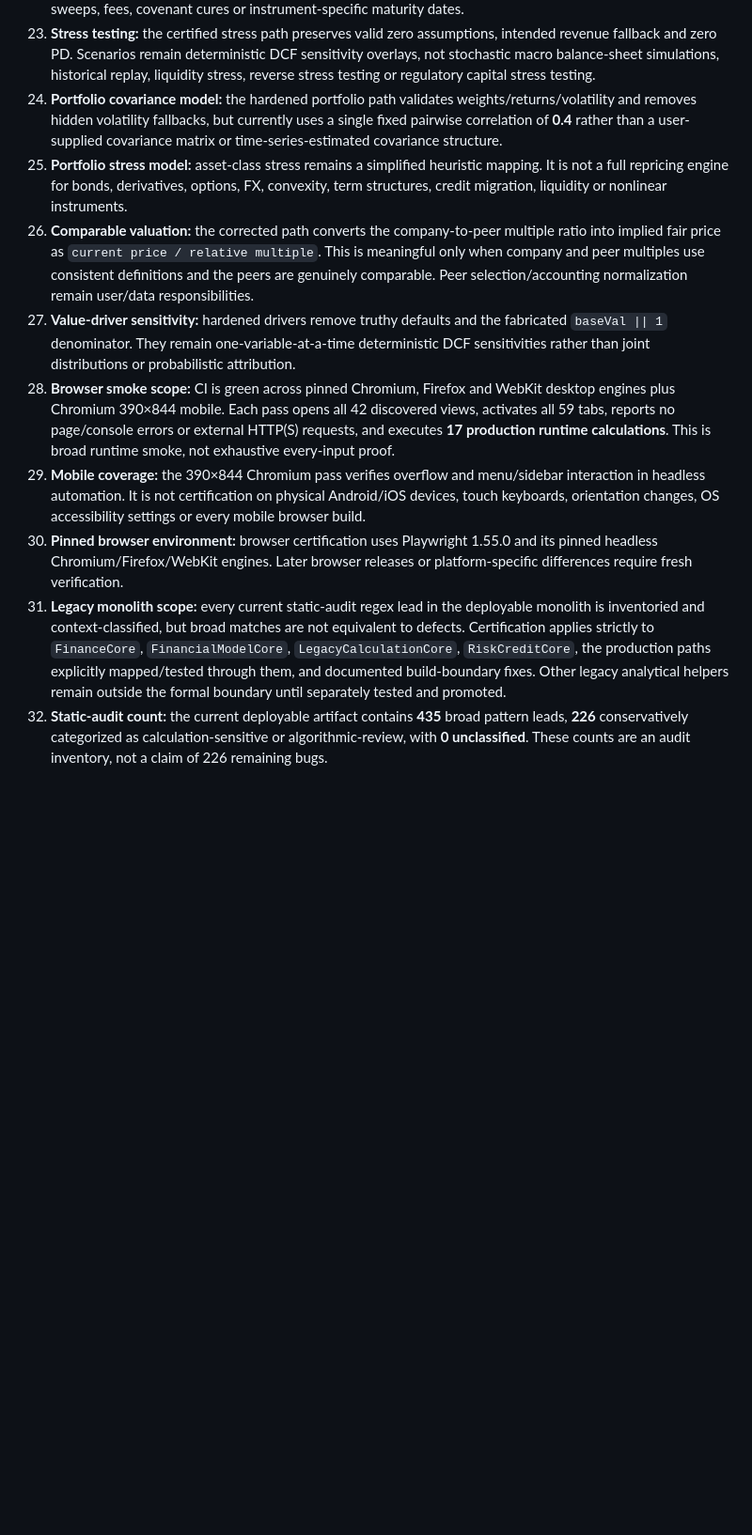
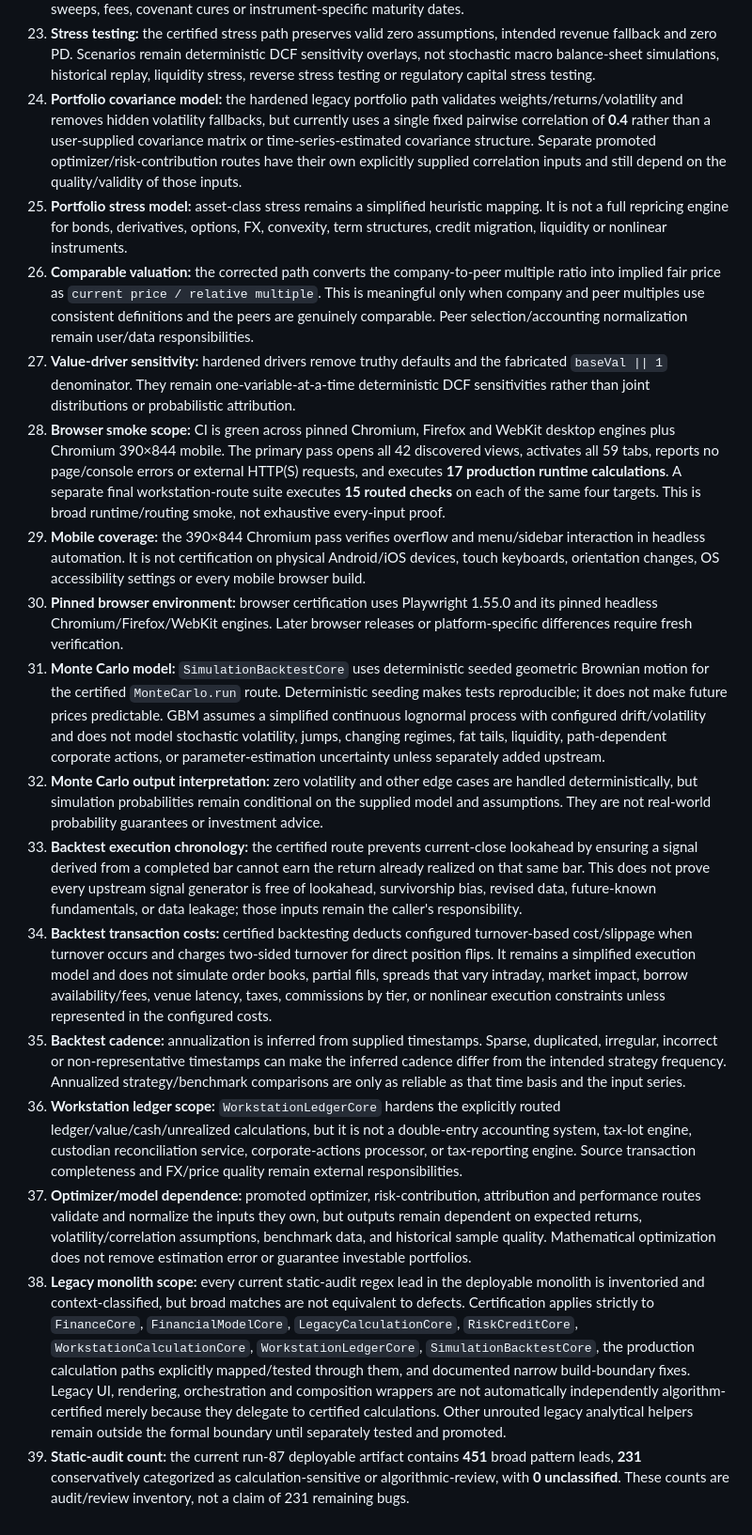
Before and after one commit to ZubaerAhmed13/Financial-Workstation, a Markdown page: docs/KNOWN_LIMITATIONS.md, the part around the change. Shown at 94% size. GitHub-like rendering; blank space fills up the shorter version.

Commit message:
docs: record final workstation simulation limitations

```diff
--- a/docs/KNOWN_LIMITATIONS.md
+++ b/docs/KNOWN_LIMITATIONS.md
@@ -25,12 +25,19 @@ These limitations are intentionally explicit. They are not silently presented as
 21. **EBITDA margin semantics:** detailed COGS, SG&A and R&D assumptions determine modeled EBITDA. The separate EBITDA-margin series is a target/diagnostic; a material mismatch generates a caution instead of silently forcing the assumptions to agree.
 22. **Debt schedule:** certified debt modeling supports simultaneous instruments with fixed rates and fixed annual repayment/amortization. It does not yet model floating curves, refinancing, PIK interest, mandatory/optional sweeps, fees, covenant cures or instrument-specific maturity dates.
 23. **Stress testing:** the certified stress path preserves valid zero assumptions, intended revenue fallback and zero PD. Scenarios remain deterministic DCF sensitivity overlays, not stochastic macro balance-sheet simulations, historical replay, liquidity stress, reverse stress testing or regulatory capital stress testing.
-24. **Portfolio covariance model:** the hardened portfolio path validates weights/returns/volatility and removes hidden volatility fallbacks, but currently uses a single fixed pairwise correlation of **0.4** rather than a user-supplied covariance matrix or time-series-estimated covariance structure.
+24. **Portfolio covariance model:** the hardened legacy portfolio path validates weights/returns/volatility and removes hidden volatility fallbacks, but currently uses a single fixed pairwise correlation of **0.4** rather than a user-supplied covariance matrix or time-series-estimated covariance structure. Separate promoted optimizer/risk-contribution routes have their own explicitly supplied correlation inputs and still depend on the quality/validity of those inputs.
 25. **Portfolio stress model:** asset-class stress remains a simplified heuristic mapping. It is not a full repricing engine for bonds, derivatives, options, FX, convexity, term structures, credit migration, liquidity or nonlinear instruments.
 26. **Comparable valuation:** the corrected path converts the company-to-peer multiple ratio into implied fair price as `current price / relative multiple`. This is meaningful only when company and peer multiples use consistent definitions and the peers are genuinely comparable. Peer selection/accounting normalization remain user/data responsibilities.
 27. **Value-driver sensitivity:** hardened drivers remove truthy defaults and the fabricated `baseVal || 1` denominator. They remain one-variable-at-a-time deterministic DCF sensitivities rather than joint distributions or probabilistic attribution.
-28. **Browser smoke scope:** CI is green across pinned Chromium, Firefox and WebKit desktop engines plus Chromium 390×844 mobile. Each pass opens all 42 discovered views, activates all 59 tabs, reports no page/console errors or external HTTP(S) requests, and executes **17 production runtime calculations**. This is broad runtime smoke, not exhaustive every-input proof.
+28. **Browser smoke scope:** CI is green across pinned Chromium, Firefox and WebKit desktop engines plus Chromium 390×844 mobile. The primary pass opens all 42 discovered views, activates all 59 tabs, reports no page/console errors or external HTTP(S) requests, and executes **17 production runtime calculations**. A separate final workstation-route suite executes **15 routed checks** on each of the same four targets. This is broad runtime/routing smoke, not exhaustive every-input proof.
 29. **Mobile coverage:** the 390×844 Chromium pass verifies overflow and menu/sidebar interaction in headless automation. It is not certification on physical Android/iOS devices, touch keyboards, orientation changes, OS accessibility settings or every mobile browser build.
 30. **Pinned browser environment:** browser certification uses Playwright 1.55.0 and its pinned headless Chromium/Firefox/WebKit engines. Later browser releases or platform-specific differences require fresh verification.
-31. **Legacy monolith scope:** every current static-audit regex lead in the deployable monolith is inventoried and context-classified, but broad matches are not equivalent to defects. Certification applies strictly to `FinanceCore`, `FinancialModelCore`, `LegacyCalculationCore`, `RiskCreditCore`, the production paths explicitly mapped/tested through them, and documented build-boundary fixes. Other legacy analytical helpers remain outside the formal boundary until separately tested and promoted.
-32. **Static-audit count:** the current deployable artifact contains **435** broad pattern leads, **226** conservatively categorized as calculation-sensitive or algorithmic-review, with **0 unclassified**. These counts are an audit inventory, not a claim of 226 remaining bugs.
+31. **Monte Carlo model:** `SimulationBacktestCore` uses deterministic seeded geometric Brownian motion for the certified `MonteCarlo.run` route. Deterministic seeding makes tests reproducible; it does not make future prices predictable. GBM assumes a simplified continuous lognormal process with configured drift/volatility and does not model stochastic volatility, jumps, changing regimes, fat tails, liquidity, path-dependent corporate actions, or parameter-estimation uncertainty unless separately added upstream.
+32. **Monte Carlo output interpretation:** zero volatility and other edge cases are handled deterministically, but simulation probabilities remain conditional on the supplied model and assumptions. They are not real-world probability guarantees or investment advice.
+33. **Backtest execution chronology:** the certified route prevents current-close lookahead by ensuring a signal derived from a completed bar cannot earn the return already realized on that same bar. This does not prove every upstream signal generator is free of lookahead, survivorship bias, revised data, future-known fundamentals, or data leakage; those inputs remain the caller's responsibility.
+34. **Backtest transaction costs:** certified backtesting deducts configured turnover-based cost/slippage when turnover occurs and charges two-sided turnover for direct position flips. It remains a simplified execution model and does not simulate order books, partial fills, spreads that vary intraday, market impact, borrow availability/fees, venue latency, taxes, commissions by tier, or nonlinear execution constraints unless represented in the configured costs.
+35. **Backtest cadence:** annualization is inferred from supplied timestamps. Sparse, duplicated, irregular, incorrect or non-representative timestamps can make the inferred cadence differ from the intended strategy frequency. Annualized strategy/benchmark comparisons are only as reliable as that time basis and the input series.
+36. **Workstation ledger scope:** `WorkstationLedgerCore` hardens the explicitly routed ledger/value/cash/unrealized calculations, but it is not a double-entry accounting system, tax-lot engine, custodian reconciliation service, corporate-actions processor, or tax-reporting engine. Source transaction completeness and FX/price quality remain external responsibilities.
+37. **Optimizer/model dependence:** promoted optimizer, risk-contribution, attribution and performance routes validate and normalize the inputs they own, but outputs remain dependent on expected returns, volatility/correlation assumptions, benchmark data, and historical sample quality. Mathematical optimization does not remove estimation error or guarantee investable portfolios.
+38. **Legacy monolith scope:** every current static-audit regex lead in the deployable monolith is inventoried and context-classified, but broad matches are not equivalent to defects. Certification applies strictly to `FinanceCore`, `FinancialModelCore`, `LegacyCalculationCore`, `RiskCreditCore`, `WorkstationCalculationCore`, `WorkstationLedgerCore`, `SimulationBacktestCore`, the production calculation paths explicitly mapped/tested through them, and documented narrow build-boundary fixes. Legacy UI, rendering, orchestration and composition wrappers are not automatically independently algorithm-certified merely because they delegate to certified calculations. Other unrouted legacy analytical helpers remain outside the formal boundary until separately tested and promoted.
+39. **Static-audit count:** the current run-87 deployable artifact contains **451** broad pattern leads, **231** conservatively categorized as calculation-sensitive or algorithmic-review, with **0 unclassified**. These counts are audit/review inventory, not a claim of 231 remaining bugs.
```
